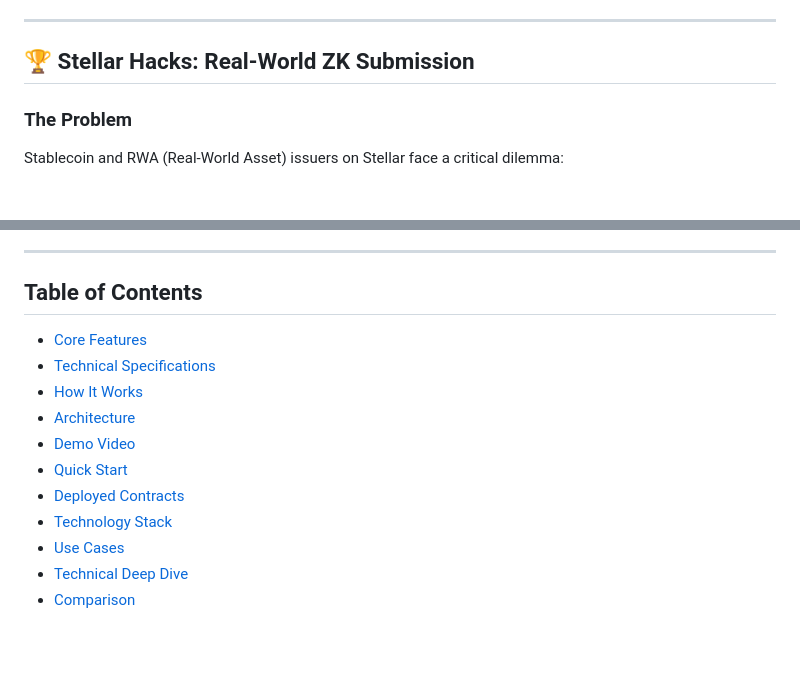
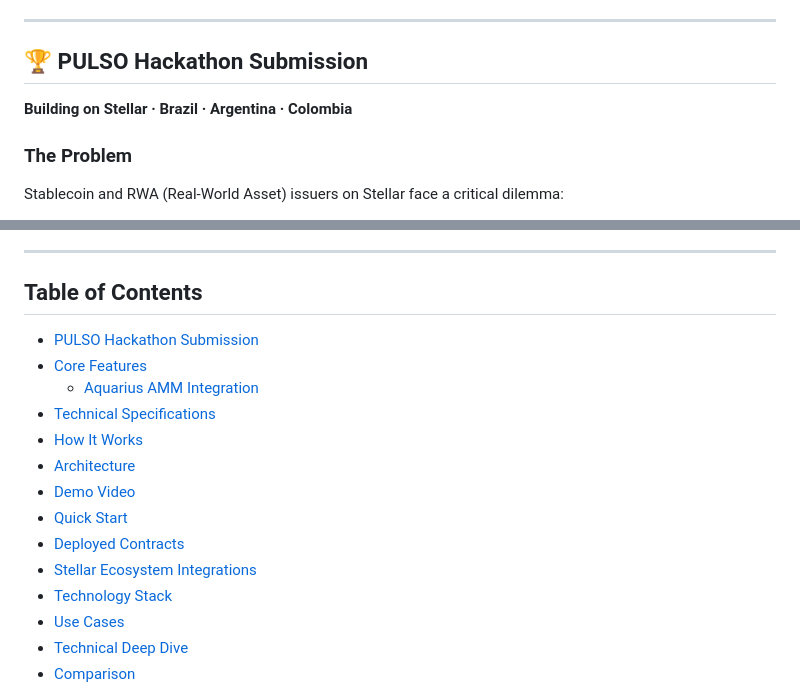
Before and after one commit to carlos-israelj/veraz-proof-of-solvency, a Markdown page: README.md, 2 parts joined by grey strips. GitHub-like rendering; blank space fills up the shorter version.

```diff
--- a/README.md
+++ b/README.md
@@ -16,7 +17,9 @@
 
 </div>
 
-## 🏆 Stellar Hacks: Real-World ZK Submission
+## 🏆 PULSO Hackathon Submission
+
+**Building on Stellar · Brazil · Argentina · Colombia**
 
 ### The Problem
 
@@ -51,13 +54,16 @@ Stablecoin and RWA (Real-World Asset) issuers on Stellar face a critical dilemma
 
 ## Table of Contents
 
+- [PULSO Hackathon Submission](#-pulso-hackathon-submission)
 - [Core Features](#core-features)
+  - [Aquarius AMM Integration](#-aquarius-amm-integration)
 - [Technical Specifications](#technical-specifications)
 - [How It Works](#how-it-works)
 - [Architecture](#architecture)
 - [Demo Video](#demo-video)
 - [Quick Start](#quick-start)
 - [Deployed Contracts](#deployed-contracts-testnet)
+- [Stellar Ecosystem Integrations](#stellar-ecosystem-integrations)
 - [Technology Stack](#technology-stack)
 - [Use Cases](#real-world-use-cases)
 - [Technical Deep Dive](#technical-deep-dive)
```
Also changed, not shown: other parts of README.md (+116 -3 lines).
